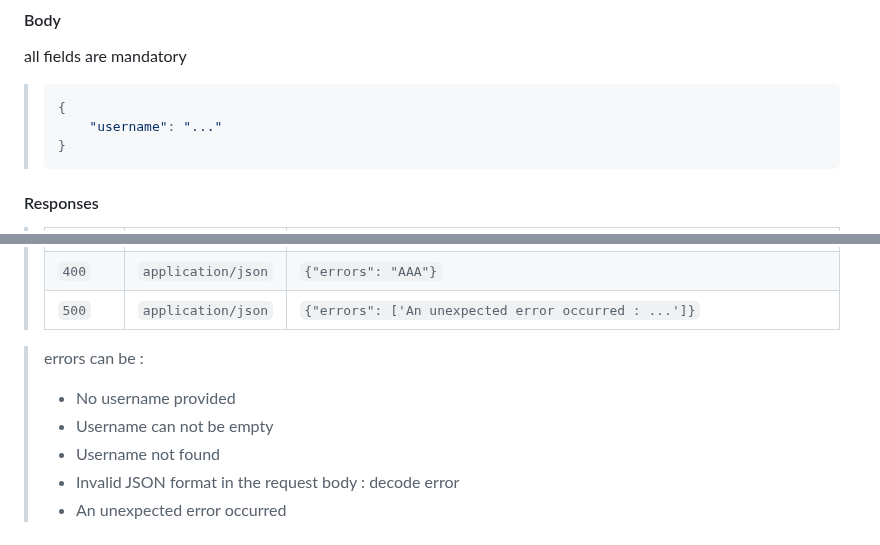
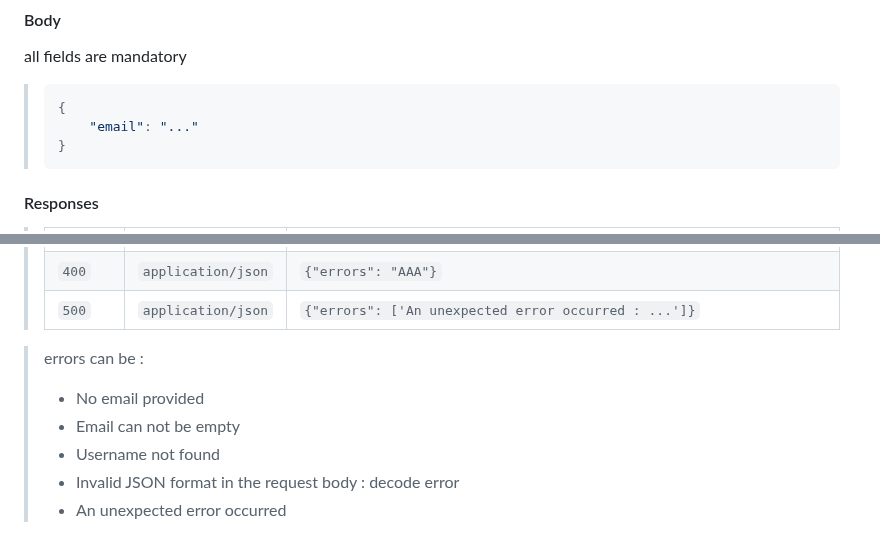
Before and after one commit to tdameros/42-transcendence, a Markdown page: user_management/doc/User_management.md, 2 parts joined by grey strips. Rendered like a GitHub page; folded sections open.

Commit message:
Documentation

````diff
--- a/user_management/doc/User_management.md
+++ b/user_management/doc/User_management.md
@@ -196,7 +196,7 @@ will return 200 if successful and send a 12 characters code to the user's email
 all fields are mandatory
 > ``` javascript
 > {
->     "username": "..."
+>     "email": "..."
 > }
 > ```
 
@@ -210,8 +210,8 @@ all fields are mandatory
 
 
 > errors can be :
-> - No username provided
-> - Username can not be empty
+> - No email provided
+> - Email can not be empty
 > - Username not found
 > - Invalid JSON format in the request body : decode error
 > - An unexpected error occurred
````
